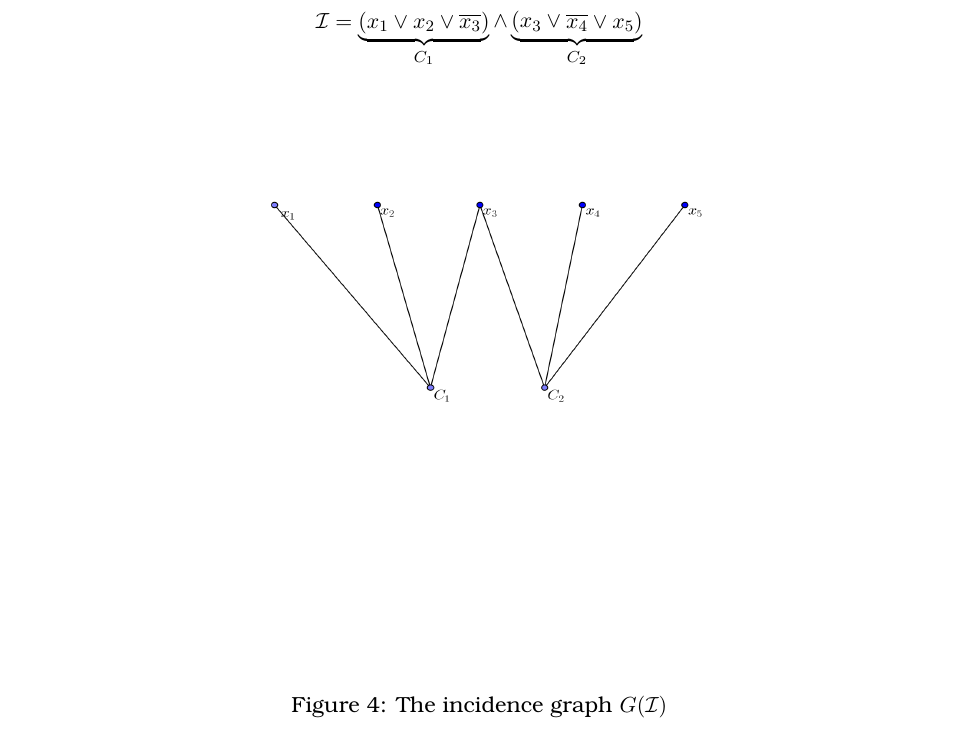
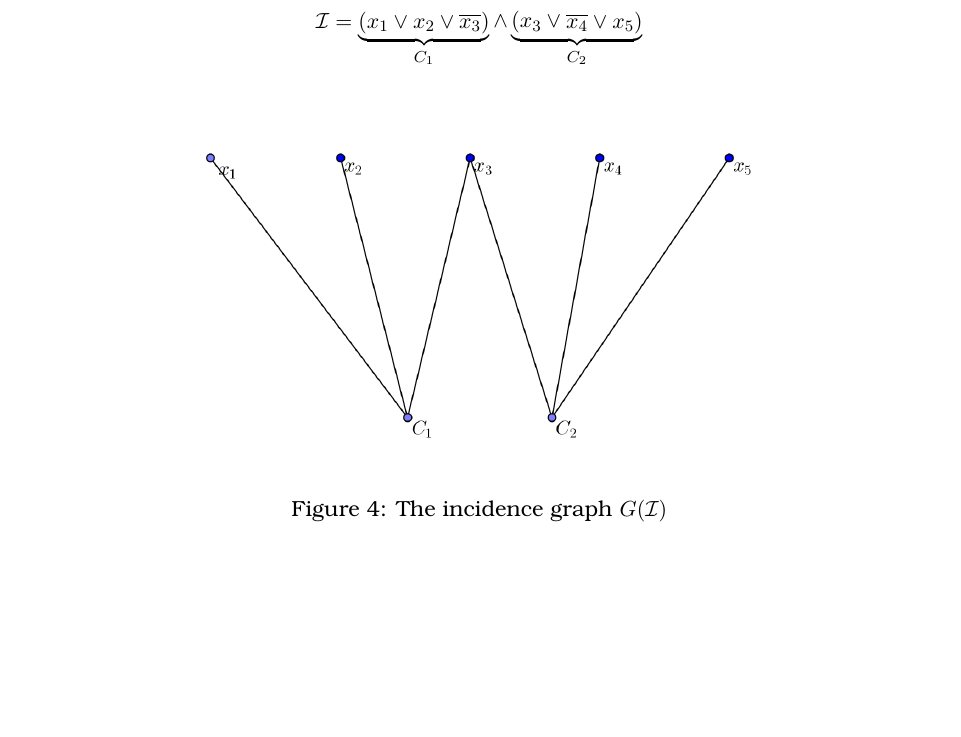
Before and after one commit to rscircus/GeomLabTex, a LaTeX document (main.tex): part of page 12 of 25, cut so that both start at the same text, the shorter picture padded with empty space. Compiled offline with pdfLaTeX.

Commit message:
changed on figure in davids proof

```diff
--- a/main.tex
+++ b/main.tex
@@ -390,7 +390,7 @@ The graph $G(\mathcal{I})$ is bipartite, has a node for each variable on one sid
 
 \begin{figure}[h]
 \centering
-\includegraphics[width=15cm, height=10cm]{assets/np-hardness/incidence_graph.png}
+\includegraphics[ height=6.5cm]{assets/np-hardness/incidence_graph.png}
 \caption{The incidence graph $G(\mathcal{I})$}
 \end{figure}
 
```
Also changed, not shown: assets/np-hardness/incidence_graph.png.
